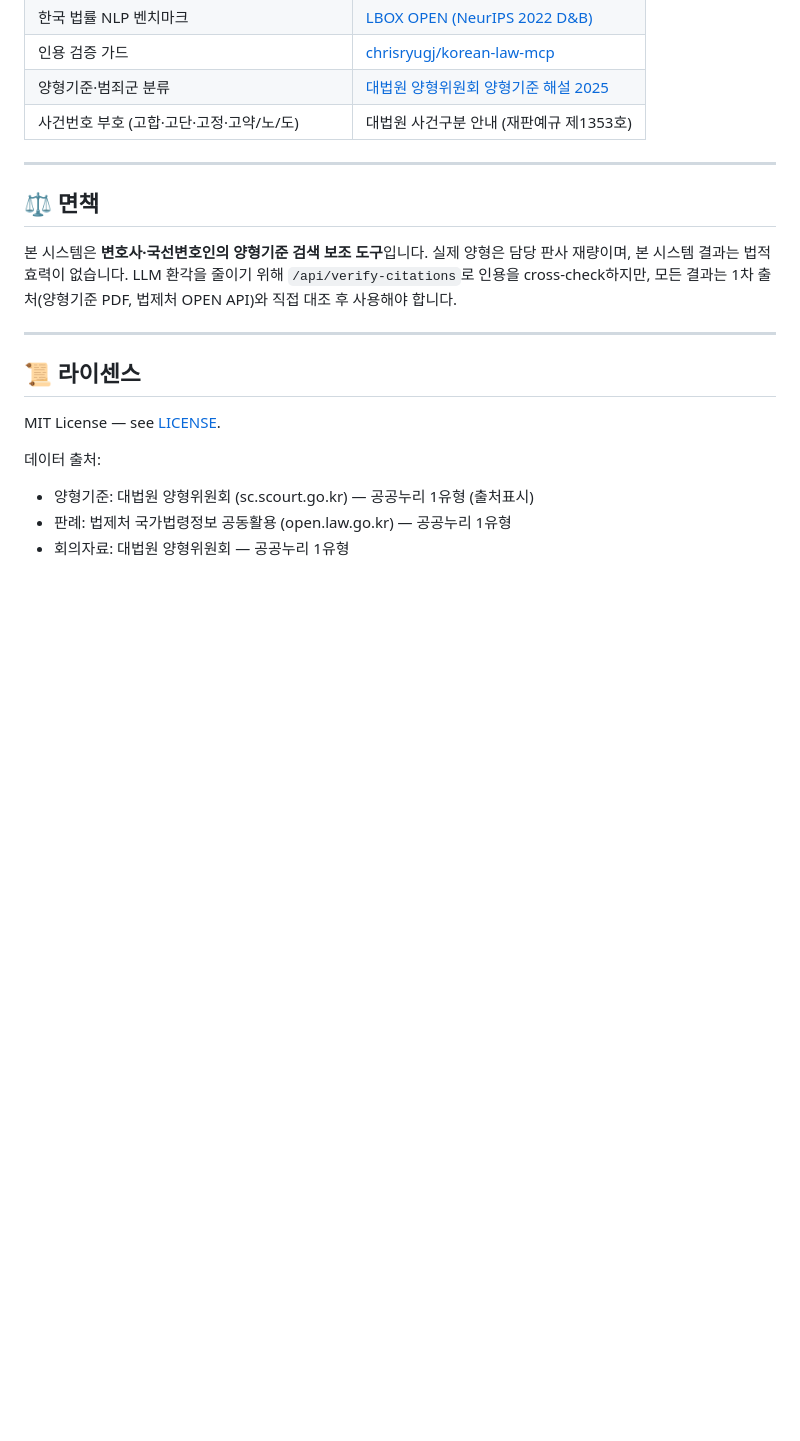
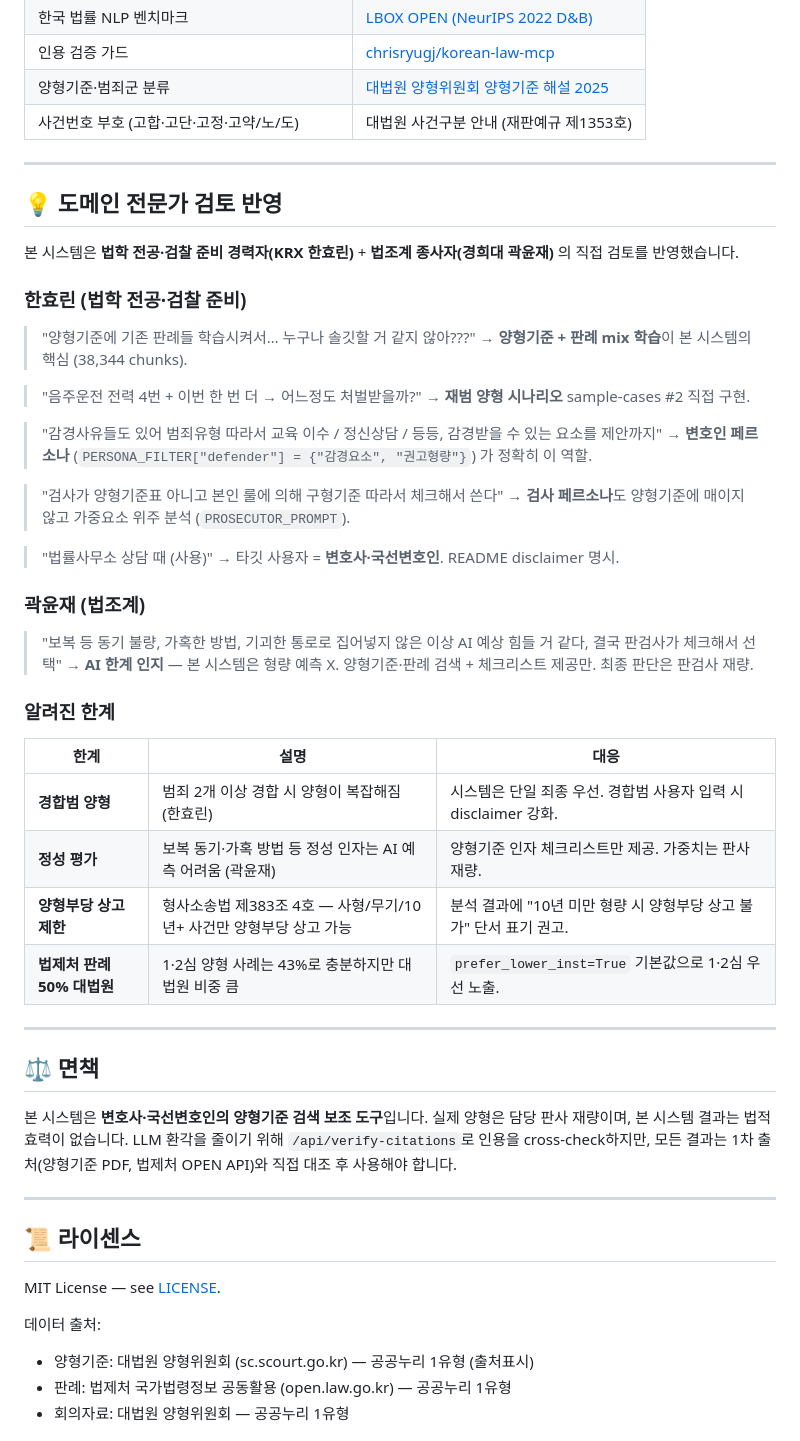
Before and after one commit to MinDongJae/AgentCourt-Korea, a Markdown page: README.md, the part around the change. Rendered like a GitHub page; blank space fills up the shorter version.

Commit message:
docs: 도메인 전문가 검토 반영 (한효린·곽윤재)
KRX 법학팀 한효린 (법학 전공·검찰 준비):
- 양형기준 + 판례 mix 학습 = 본 시스템 핵심
- 음주운전 재범 시나리오 sample-cases #2 직접 구현
- 변호인 페르소나 = 감경요소 제안 도구
- 검사 페르소나 = 양형기준 외 본인 룰 (현실 반영)
- 법률사무소 상담 보조 도구 타깃

경희대 곽윤재 (법조계):
- 정성 평가 한계 (보복 동기·가혹 방법 등) 인지
- AI 양형 예측 한계 disclaimer 강화

알려진 한계:
- 경합범 양형 (한효린 지적)
- 정성 평가 (곽윤재 지적)
- 양형부당 상고 제한 (형사소송법 383-4)
- 법제처 판례 50% 대법원 → 1·2심 우선 정렬로 보완

```diff
--- a/README.md
+++ b/README.md
@@ -387,6 +387,40 @@ docker build --platform linux/amd64 -f deploy/Dockerfile -t agentcourt-korea:v1
 
 ---
 
+## 💡 도메인 전문가 검토 반영
+
+본 시스템은 **법학 전공·검찰 준비 경력자(KRX 한효린)** + **법조계 종사자(경희대 곽윤재)** 의 직접 검토를 반영했습니다.
+
+### 한효린 (법학 전공·검찰 준비)
+> "양형기준에 기존 판례들 학습시켜서… 누구나 솔깃할 거 같지 않아???"
+→ **양형기준 + 판례 mix 학습**이 본 시스템의 핵심 (38,344 chunks).
+
+> "음주운전 전력 4번 + 이번 한 번 더 → 어느정도 처벌받을까?"
+→ **재범 양형 시나리오** sample-cases #2 직접 구현.
+
+> "감경사유들도 있어 범죄유형 따라서 교육 이수 / 정신상담 / 등등, 감경받을 수 있는 요소를 제안까지"
+→ **변호인 페르소나** (`PERSONA_FILTER["defender"] = {"감경요소", "권고형량"}`) 가 정확히 이 역할.
+
+> "검사가 양형기준표 아니고 본인 룰에 의해 구형기준 따라서 체크해서 쓴다"
+→ **검사 페르소나**도 양형기준에 매이지 않고 가중요소 위주 분석 (`PROSECUTOR_PROMPT`).
+
+> "법률사무소 상담 때 (사용)"
+→ 타깃 사용자 = **변호사·국선변호인**. README disclaimer 명시.
+
+### 곽윤재 (법조계)
+> "보복 등 동기 불량, 가혹한 방법, 기괴한 통로로 집어넣지 않은 이상 AI 예상 힘들 거 같다, 결국 판검사가 체크해서 선택"
+→ **AI 한계 인지** — 본 시스템은 형량 예측 X. 양형기준·판례 검색 + 체크리스트 제공만. 최종 판단은 판검사 재량.
+
+### 알려진 한계
+| 한계 | 설명 | 대응 |
+|---|---|---|
+| **경합범 양형** | 범죄 2개 이상 경합 시 양형이 복잡해짐 (한효린) | 시스템은 단일 죄종 우선. 경합범 사용자 입력 시 disclaimer 강화. |
+| **정성 평가** | 보복 동기·가혹 방법 등 정성 인자는 AI 예측 어려움 (곽윤재) | 양형기준 인자 체크리스트만 제공. 가중치는 판사 재량. |
+| **양형부당 상고 제한** | 형사소송법 제383조 4호 — 사형/무기/10년+ 사건만 양형부당 상고 가능 | 분석 결과에 "10년 미만 형량 시 양형부당 상고 불가" 단서 표기 권고. |
+| **법제처 판례 50% 대법원** | 1·2심 양형 사례는 43%로 충분하지만 대법원 비중 큼 | `prefer_lower_inst=True` 기본값으로 1·2심 우선 노출. |
+
+---
+
 ## ⚖️ 면책
 
 본 시스템은 **변호사·국선변호인의 양형기준 검색 보조 도구**입니다.
```
